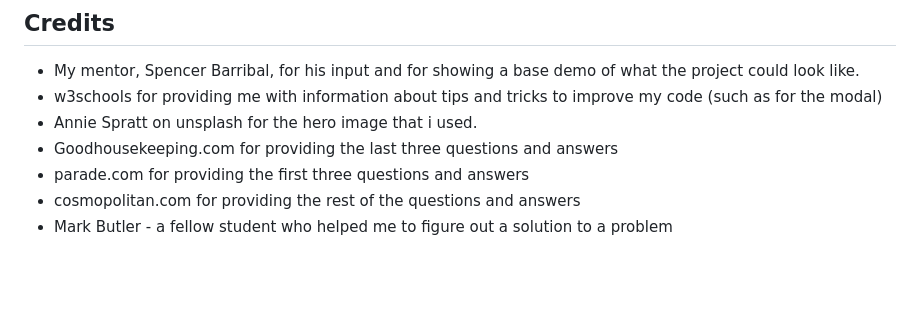
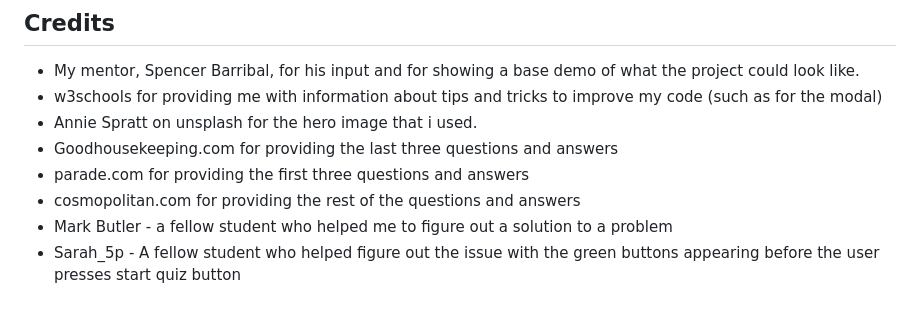
Before and after one commit to creepersguitar/CodeInstitute-Project-2, a Markdown page: README.md, the part around the change. Drawn GitHub-style; blank space fills up the shorter version.

Commit message:
added fellow student into credits of readme for helping to fix error of buttons

```diff
--- a/README.md
+++ b/README.md
@@ -131,3 +131,4 @@ This site was deployed on Github Pages:
 - parade.com for providing the first three questions and answers
 - cosmopolitan.com for providing the rest of the questions and answers
 - Mark Butler - a fellow student who helped me to figure out a solution to a problem
+- Sarah_5p - A fellow student who helped figure out the issue with the green buttons appearing before the user presses start quiz button
```
